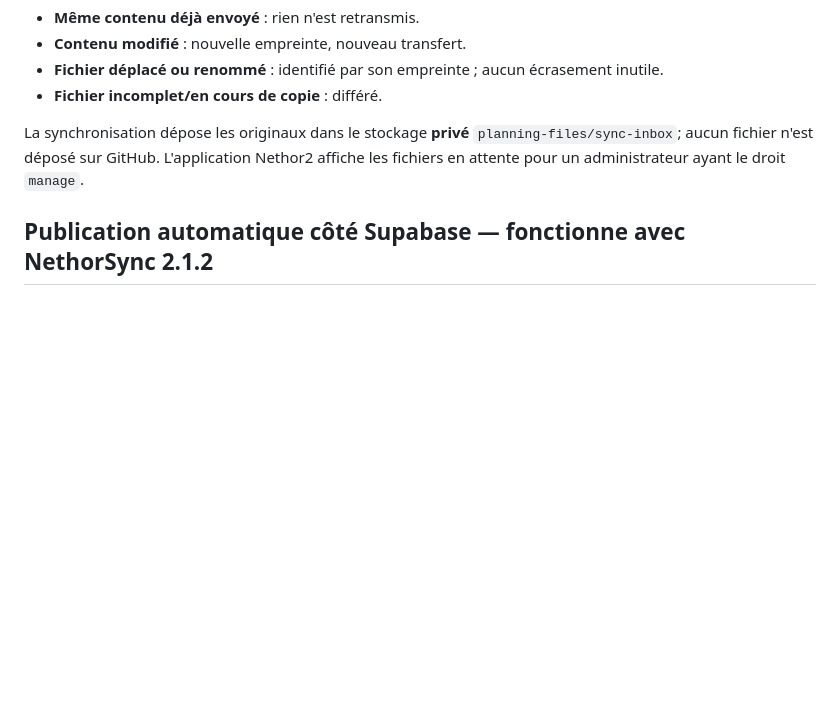
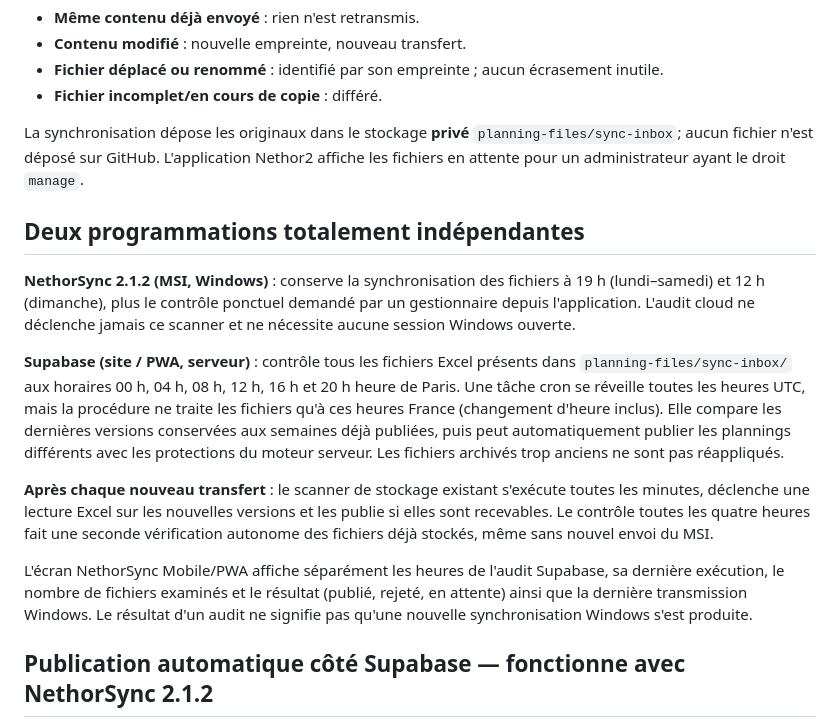
Before and after one commit to torsielloenzo-pixel/nethor2, a Markdown page: tools/nethor-sync/README.md, the part around the change. Drawn GitHub-style; blank space fills up the shorter version.

Commit message:
docs(sync): séparer horaires Windows MSI et audit cloud Supabase toutes les 4 h

```diff
--- a/tools/nethor-sync/README.md
+++ b/tools/nethor-sync/README.md
@@ -41,6 +41,16 @@ Le programme calcule une empreinte SHA-256 des fichiers `.xls`, `.xlsx`, `.xlsm`
 
 La synchronisation dépose les originaux dans le stockage **privé** `planning-files/sync-inbox`; aucun fichier n'est déposé sur GitHub. L'application Nethor2 affiche les fichiers en attente pour un administrateur ayant le droit `manage`.
 
+## Deux programmations totalement indépendantes
+
+**NethorSync 2.1.2 (MSI, Windows)** : conserve la synchronisation des fichiers à 19 h (lundi–samedi) et 12 h (dimanche), plus le contrôle ponctuel demandé par un gestionnaire depuis l'application. L'audit cloud ne déclenche jamais ce scanner et ne nécessite aucune session Windows ouverte.
+
+**Supabase (site / PWA, serveur)** : contrôle tous les fichiers Excel présents dans `planning-files/sync-inbox/` aux horaires 00 h, 04 h, 08 h, 12 h, 16 h et 20 h heure de Paris. Une tâche cron se réveille toutes les heures UTC, mais la procédure ne traite les fichiers qu'à ces heures France (changement d'heure inclus). Elle compare les dernières versions conservées aux semaines déjà publiées, puis peut automatiquement publier les plannings différents avec les protections du moteur serveur. Les fichiers archivés trop anciens ne sont pas réappliqués.
+
+**Après chaque nouveau transfert** : le scanner de stockage existant s'exécute toutes les minutes, déclenche une lecture Excel sur les nouvelles versions et les publie si elles sont recevables. Le contrôle toutes les quatre heures fait une seconde vérification autonome des fichiers déjà stockés, même sans nouvel envoi du MSI.
+
+L'écran NethorSync Mobile/PWA affiche séparément les heures de l'audit Supabase, sa dernière exécution, le nombre de fichiers examinés et le résultat (publié, rejeté, en attente) ainsi que la dernière transmission Windows. Le résultat d'un audit ne signifie pas qu'une nouvelle synchronisation Windows s'est produite.
+
 ## Publication automatique côté Supabase — fonctionne avec NethorSync 2.1.2
 
 **Le poste Windows ne publie jamais les horaires directement.** Il continue à déposer les fichiers Excel .xls/.xlsx/.xlsm dans `planning-files/sync-inbox/` avec une empreinte SHA-256. C'est désormais la base Supabase, indépendante du PC et du navigateur, qui détecte les nouveaux dépôts.
```
